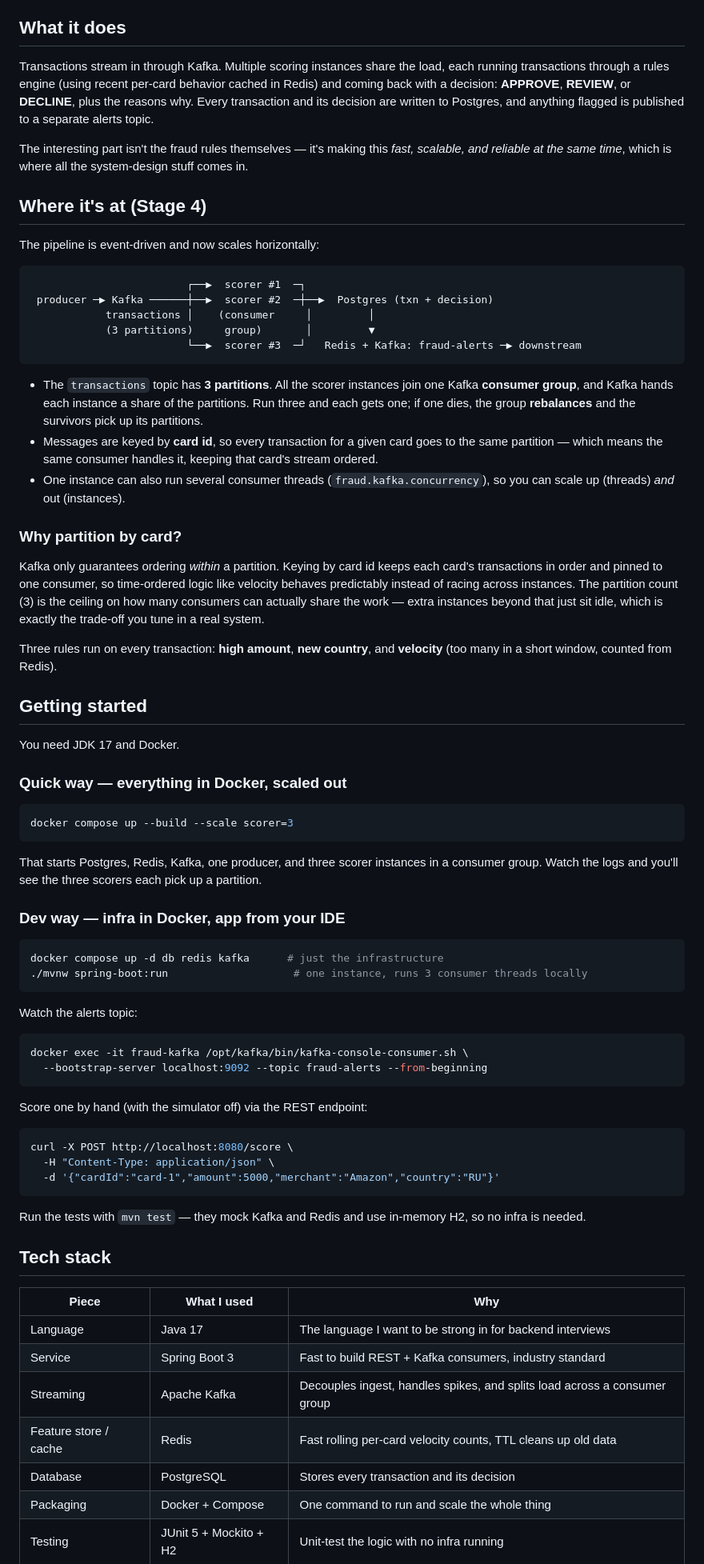
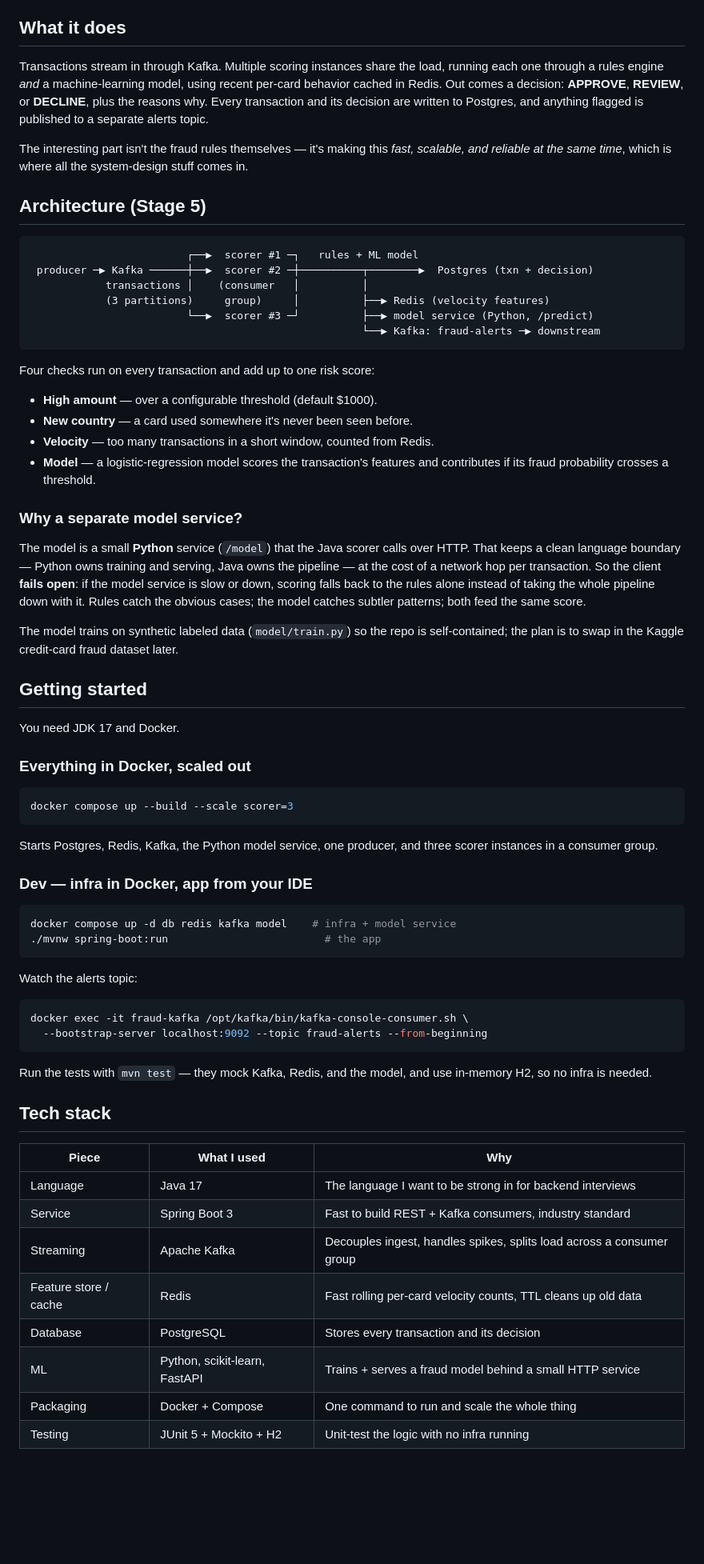
Before and after one commit to cdandeniya/fraud-detection, a Markdown page: README.md, the part around one of its changes. Shown at 80% size. GitHub-like rendering; blank space fills up the shorter version.

Commit message:
check off stage 5 in the readme + explain the model service trade-off

````diff
--- a/README.md
+++ b/README.md
@@ -16,64 +17,63 @@ Java/Spring Boot with Kafka, Redis, and Postgres, and scaled out horizontally.
 
 ## What it does
 
-Transactions stream in through Kafka. Multiple scoring instances share the load, each running
-transactions through a rules engine (using recent per-card behavior cached in Redis) and coming
-back with a decision: **APPROVE**, **REVIEW**, or **DECLINE**, plus the reasons why. Every
-transaction and its decision are written to Postgres, and anything flagged is published to a
-separate alerts topic.
+Transactions stream in through Kafka. Multiple scoring instances share the load, running each
+one through a rules engine *and* a machine-learning model, using recent per-card behavior
+cached in Redis. Out comes a decision: **APPROVE**, **REVIEW**, or **DECLINE**, plus the reasons
+why. Every transaction and its decision are written to Postgres, and anything flagged is
+published to a separate alerts topic.
 
 The interesting part isn't the fraud rules themselves — it's making this *fast, scalable, and
 reliable at the same time*, which is where all the system-design stuff comes in.
 
-## Where it's at (Stage 4)
-
-The pipeline is event-driven and now scales horizontally:
+## Architecture (Stage 5)
 
 ```
-                         ┌──▶  scorer #1  ─┐
- producer ─▶ Kafka ──────┼──▶  scorer #2  ─┼──▶  Postgres (txn + decision)
-            transactions │    (consumer     │         │
-            (3 partitions)     group)       │         ▼
-                         └──▶  scorer #3  ─┘   Redis + Kafka: fraud-alerts ─▶ downstream
+                         ┌──▶  scorer #1 ─┐   rules + ML model
+ producer ─▶ Kafka ──────┼──▶  scorer #2 ─┼──────────┬────────▶  Postgres (txn + decision)
+            transactions │    (consumer   │          │
+            (3 partitions)     group)     │          ├──▶ Redis (velocity features)
+                         └──▶  scorer #3 ─┘          ├──▶ model service (Python, /predict)
+                                                     └──▶ Kafka: fraud-alerts ─▶ downstream
 ```
 
-- The `transactions` topic has **3 partitions**. All the scorer instances join one Kafka
-  **consumer group**, and Kafka hands each instance a share of the partitions. Run three and
-  each gets one; if one dies, the group **rebalances** and the survivors pick up its partitions.
-- Messages are keyed by **card id**, so every transaction for a given card goes to the same
-  partition — which means the same consumer handles it, keeping that card's stream ordered.
-- One instance can also run several consumer threads (`fraud.kafka.concurrency`), so you can
-  scale up (threads) *and* out (instances).
+Four checks run on every transaction and add up to one risk score:
+- **High amount** — over a configurable threshold (default $1000).
+- **New country** — a card used somewhere it's never been seen before.
+- **Velocity** — too many transactions in a short window, counted from Redis.
+- **Model** — a logistic-regression model scores the transaction's features and contributes
+  if its fraud probability crosses a threshold.
 
-### Why partition by card?
+### Why a separate model service?
 
-Kafka only guarantees ordering *within* a partition. Keying by card id keeps each card's
-transactions in order and pinned to one consumer, so time-ordered logic like velocity behaves
-predictably instead of racing across instances. The partition count (3) is the ceiling on how
-many consumers can actually share the work — extra instances beyond that just sit idle, which
-is exactly the trade-off you tune in a real system.
+The model is a small **Python** service (`/model`) that the Java scorer calls over HTTP. That
+keeps a clean language boundary — Python owns training and serving, Java owns the pipeline —
+at the cost of a network hop per transaction. So the client **fails open**: if the model
+service is slow or down, scoring falls back to the rules alone instead of taking the whole
+pipeline down with it. Rules catch the obvious cases; the model catches subtler patterns; both
+feed the same score.
 
-Three rules run on every transaction: **high amount**, **new country**, and **velocity** (too
-many in a short window, counted from Redis).
+The model trains on synthetic labeled data (`model/train.py`) so the repo is self-contained;
+the plan is to swap in the Kaggle credit-card fraud dataset later.
 
 ## Getting started
 
 You need JDK 17 and Docker.
 
-### Quick way — everything in Docker, scaled out
+### Everything in Docker, scaled out
 
 ```bash
 docker compose up --build --scale scorer=3
 ```
 
-That starts Postgres, Redis, Kafka, one producer, and three scorer instances in a consumer
-group. Watch the logs and you'll see the three scorers each pick up a partition.
+Starts Postgres, Redis, Kafka, the Python model service, one producer, and three scorer
+instances in a consumer group.
 
-### Dev way — infra in Docker, app from your IDE
+### Dev — infra in Docker, app from your IDE
 
 ```bash
-docker compose up -d db redis kafka      # just the infrastructure
-./mvnw spring-boot:run                    # one instance, runs 3 consumer threads locally
+docker compose up -d db redis kafka model    # infra + model service
+./mvnw spring-boot:run                         # the app
 ```
 
 Watch the alerts topic:
@@ -83,16 +83,8 @@ docker exec -it fraud-kafka /opt/kafka/bin/kafka-console-consumer.sh \
   --bootstrap-server localhost:9092 --topic fraud-alerts --from-beginning
 ```
 
-Score one by hand (with the simulator off) via the REST endpoint:
-
-```bash
-curl -X POST http://localhost:8080/score \
-  -H "Content-Type: application/json" \
-  -d '{"cardId":"card-1","amount":5000,"merchant":"Amazon","country":"RU"}'
-```
-
-Run the tests with `mvn test` — they mock Kafka and Redis and use in-memory H2, so no infra
-is needed.
+Run the tests with `mvn test` — they mock Kafka, Redis, and the model, and use in-memory H2,
+so no infra is needed.
 
 ## Tech stack
 
@@ -100,9 +92,10 @@ is needed.
 |-------|-------------|-----|
 | Language | Java 17 | The language I want to be strong in for backend interviews |
 | Service | Spring Boot 3 | Fast to build REST + Kafka consumers, industry standard |
-| Streaming | Apache Kafka | Decouples ingest, handles spikes, and splits load across a consumer group |
+| Streaming | Apache Kafka | Decouples ingest, handles spikes, splits load across a consumer group |
 | Feature store / cache | Redis | Fast rolling per-card velocity counts, TTL cleans up old data |
 | Database | PostgreSQL | Stores every transaction and its decision |
+| ML | Python, scikit-learn, FastAPI | Trains + serves a fraud model behind a small HTTP service |
 | Packaging | Docker + Compose | One command to run and scale the whole thing |
 | Testing | JUnit 5 + Mockito + H2 | Unit-test the logic with no infra running |
 
````
Also changed, not shown: other parts of README.md (+10 -8 lines).
